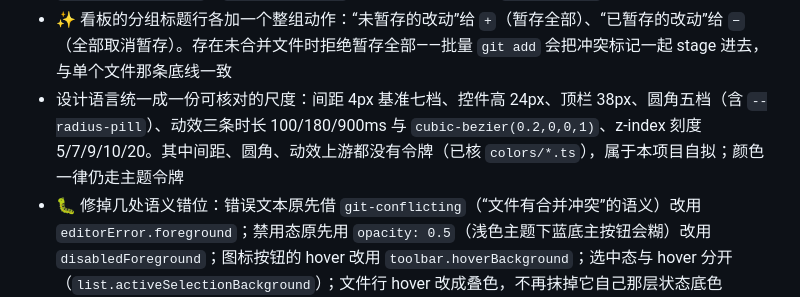
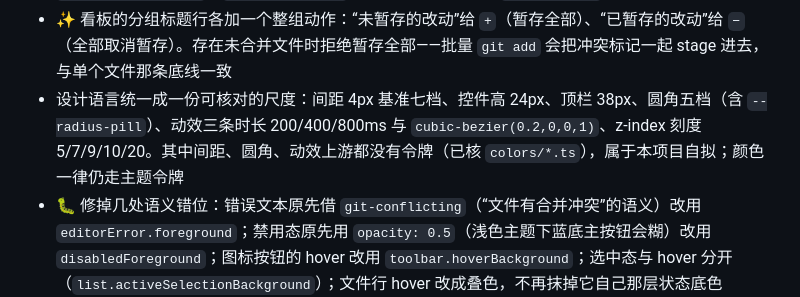
Before and after one commit to Jy-EggRoll/ggt, a Markdown page: CHANGELOG.md, the part around the change. GitHub-like rendering.

Commit message:
📝 docs(changelog): 更正动效时长的三档数值
条目里写的是 100/180/900ms，样式表里的实际取值是 200/400/800ms。

```diff
--- a/CHANGELOG.md
+++ b/CHANGELOG.md
@@ -49,7 +49,7 @@
 - ✨ 卡片顶栏集成这个仓库自己的操作：分支选择器、拉取本仓库、同步（`pull --ff-only` + `push`）、推送、提交信息框与提交。切分支在工作区有未提交改动时直接拒绝并说明原因——`git checkout` 会把改动原样带到另一个分支上，用户以为切干净了，其实没有
 - ✨ 提交详情改成**悬浮即显**：鼠标移到某条提交上立刻在光标旁弹出详情卡（元信息来自内存、文件清单异步补上并按哈希缓存，实测弹出到可见约 75ms），点一下即固定；上下键也能在提交之间移动并弹出详情，键盘用户不必依赖悬浮。因此右侧常驻的详情面板、它的宽度配置项 `graph_detail_width`、`/api/graph-pref` 端点与只为它而加的 `config.IntAt` 一并移除
 - ✨ 看板的分组标题行各加一个整组动作：“未暂存的改动”给 `+`（暂存全部）、“已暂存的改动”给 `−`（全部取消暂存）。存在未合并文件时拒绝暂存全部——批量 `git add` 会把冲突标记一起 stage 进去，与单个文件那条底线一致
-- 设计语言统一成一份可核对的尺度：间距 4px 基准七档、控件高 24px、顶栏 38px、圆角五档（含 `--radius-pill`）、动效三条时长 100/180/900ms 与 `cubic-bezier(0.2,0,0,1)`、z-index 刻度 5/7/9/10/20。其中间距、圆角、动效上游都没有令牌（已核 `colors/*.ts`），属于本项目自拟；颜色一律仍走主题令牌
+- 设计语言统一成一份可核对的尺度：间距 4px 基准七档、控件高 24px、顶栏 38px、圆角五档（含 `--radius-pill`）、动效三条时长 200/400/800ms 与 `cubic-bezier(0.2,0,0,1)`、z-index 刻度 5/7/9/10/20。其中间距、圆角、动效上游都没有令牌（已核 `colors/*.ts`），属于本项目自拟；颜色一律仍走主题令牌
 - 🐛 修掉几处语义错位：错误文本原先借 `git-conflicting`（“文件有合并冲突”的语义）改用 `editorError.foreground`；禁用态原先用 `opacity: 0.5`（浅色主题下蓝底主按钮会糊）改用 `disabledForeground`；图标按钮的 hover 改用 `toolbar.hoverBackground`；选中态与 hover 分开（`list.activeSelectionBackground`）；文件行 hover 改成叠色，不再抹掉它自己那层状态底色
 - 🐛 说明行（“采集失败: …”这类长文本）之前会被硬裁且没有省略号：flex 容器里的匿名文本项不响应 `text-overflow`，现在正文包进一个盒子
 - 顺带把列间距 `GAP` 从 app.js 收回样式表（`--col-gap`），与 `--col-w` 一样只留一处定义
```
